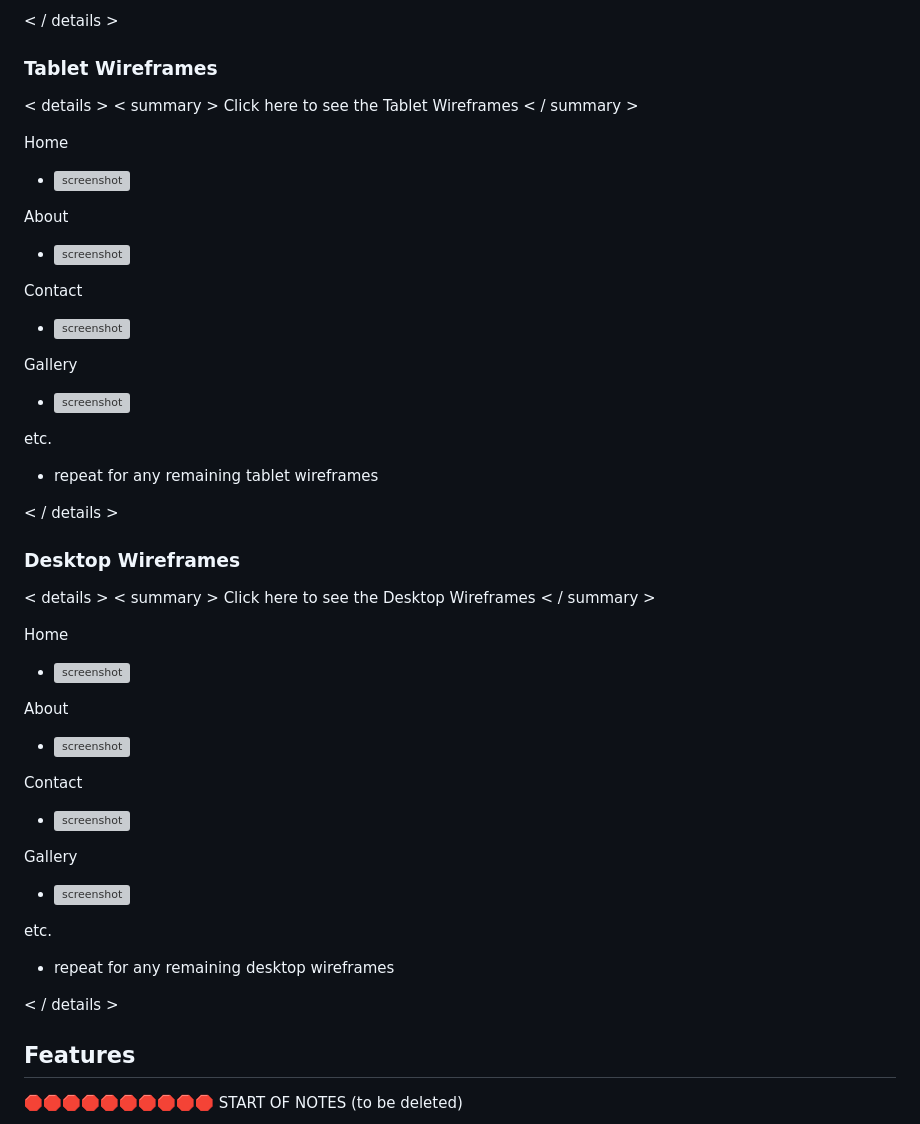
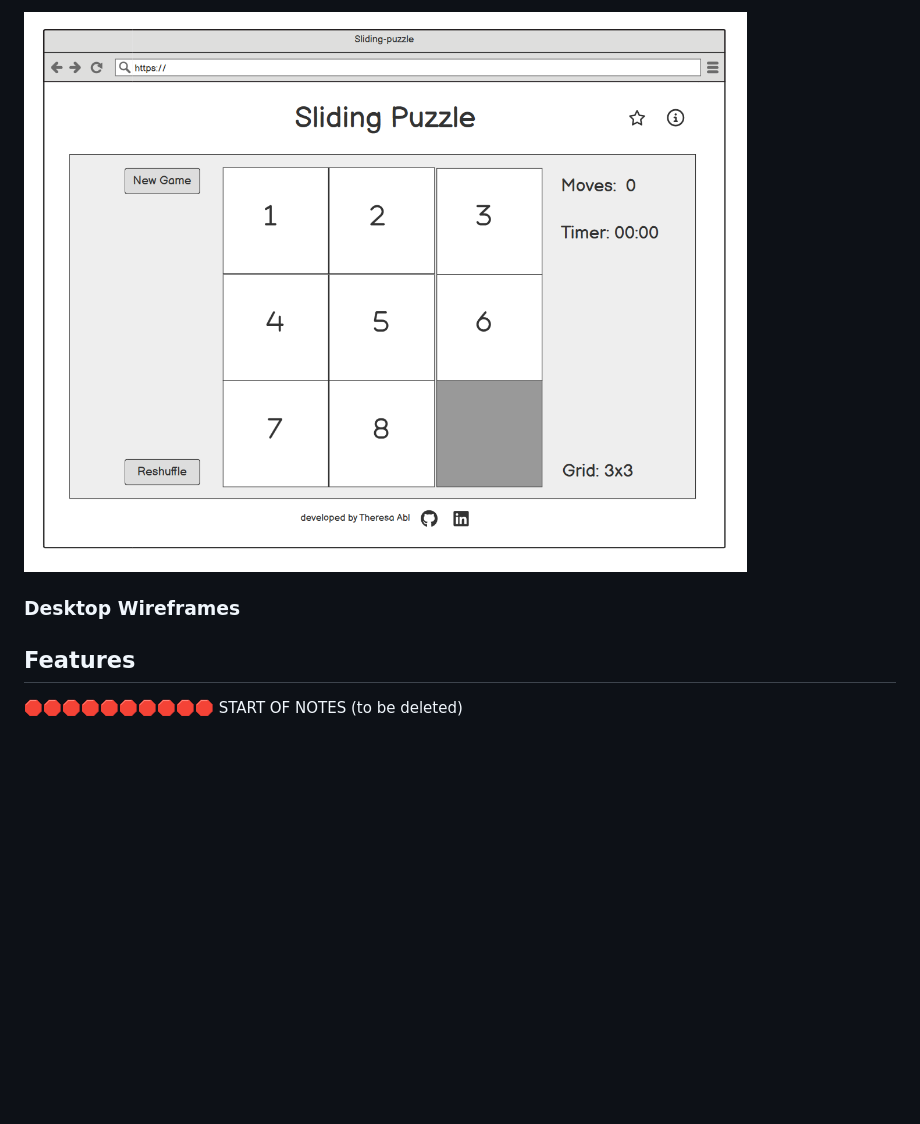
Before and after one commit to theresaabl/sliding-puzzle, a Markdown page: README.md, the part around the change printed below. GitHub-like rendering; pictures changed too: documentation/wireframes/desktop.png (added); blank space fills up the shorter version; grey boxes are pictures that could not be loaded.

```diff
--- a/README.md
+++ b/README.md
@@ -181,48 +65,7 @@ etc.
-< / details >
-
-### Tablet Wireframes
-
-< details >
-< summary > Click here to see the Tablet Wireframes < / summary >
-
-Home
-  - ![screenshot](documentation/wireframes/tablet-home.png)
-
-About
-  - ![screenshot](documentation/wireframes/tablet-about.png)
-
-Contact
-  - ![screenshot](documentation/wireframes/tablet-contact.png)
-
-Gallery
-  - ![screenshot](documentation/wireframes/tablet-gallery.png)
-
-etc.
-  - repeat for any remaining tablet wireframes
-
-< / details >
+![screenshot](documentation/wireframes/desktop.png)
 
 ### Desktop Wireframes
 
-< details >
-< summary > Click here to see the Desktop Wireframes < / summary >
-
-Home
-  - ![screenshot](documentation/wireframes/desktop-home.png)
-
-About
-  - ![screenshot](documentation/wireframes/desktop-about.png)
-
-Contact
-  - ![screenshot](documentation/wireframes/desktop-contact.png)
-
-Gallery
-  - ![screenshot](documentation/wireframes/desktop-gallery.png)
-
-etc.
-  - repeat for any remaining desktop wireframes
-
-< / details >
 
 ## Features
 
```
Also changed, not shown: other parts of README.md (+28 -144 lines), documentation/coolors.png (added), documentation/wireframes/mobile.png (added), documentation/wireframes/wireframes-responsive.png (added).
